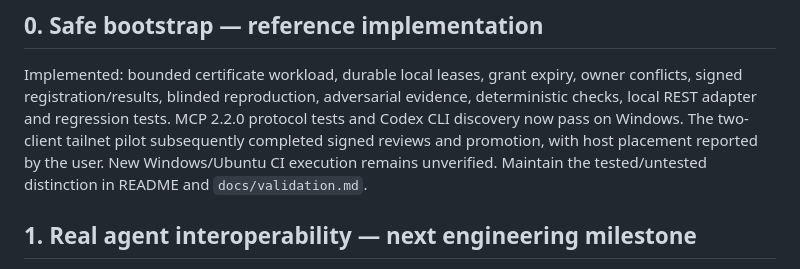
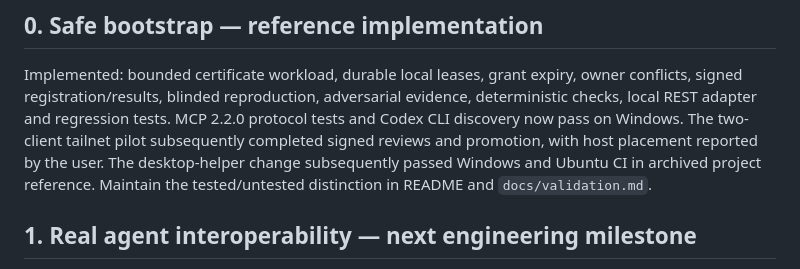
Before and after one commit to joindaia/DAIA, a Markdown page: docs/roadmap.md, the part around the change. GitHub-like rendering.

```diff
--- a/docs/roadmap.md
+++ b/docs/roadmap.md
@@ -8,8 +8,9 @@ Implemented: bounded certificate workload, durable local leases, grant expiry, o
 signed registration/results, blinded reproduction, adversarial evidence, deterministic checks,
 local REST adapter and regression tests. MCP 2.2.0 protocol tests and Codex CLI discovery now
 pass on Windows. The two-client tailnet pilot subsequently completed signed reviews and
-promotion, with host placement reported by the user. New Windows/Ubuntu CI execution remains
-unverified. Maintain the tested/untested distinction in README and `docs/validation.md`.
+promotion, with host placement reported by the user. The desktop-helper change subsequently
+passed Windows and Ubuntu CI in archived project reference.
+Maintain the tested/untested distinction in README and `docs/validation.md`.
 
 ## 1. Real agent interoperability — next engineering milestone
 
```
Also changed, not shown: docs/audit-2026-09-08.md (+10 -1 lines).
